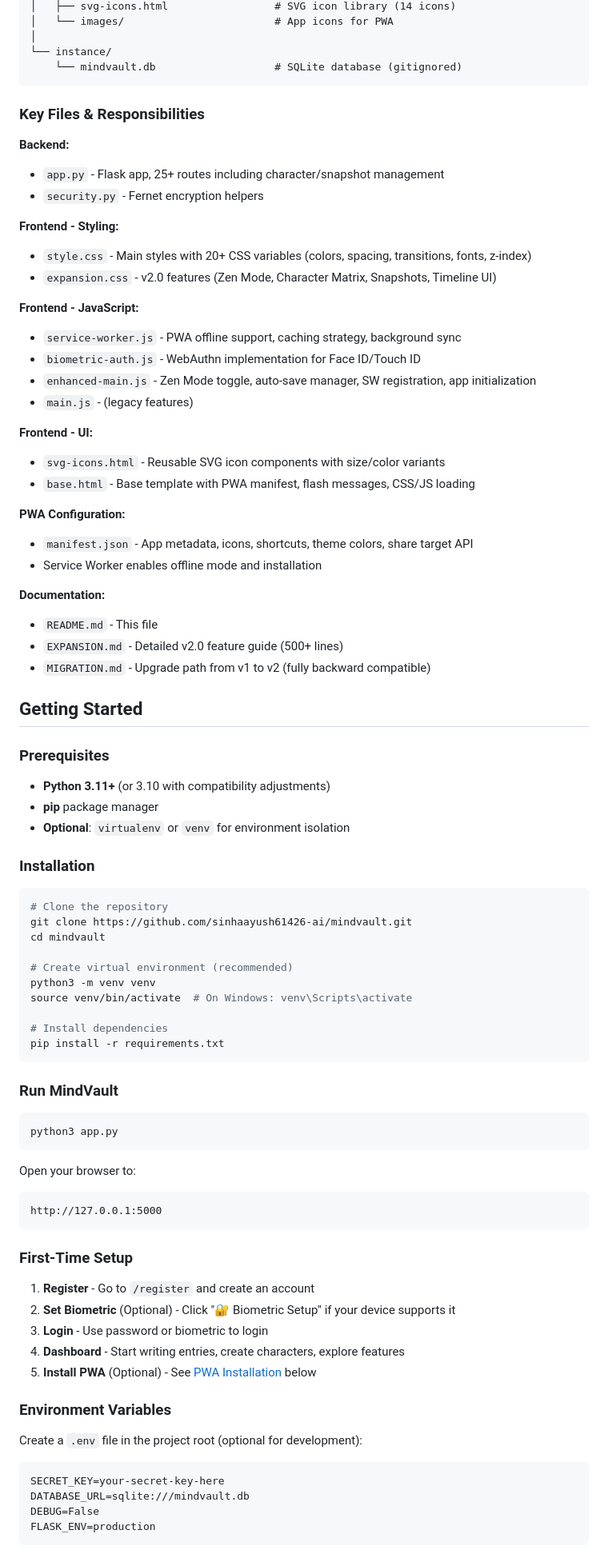
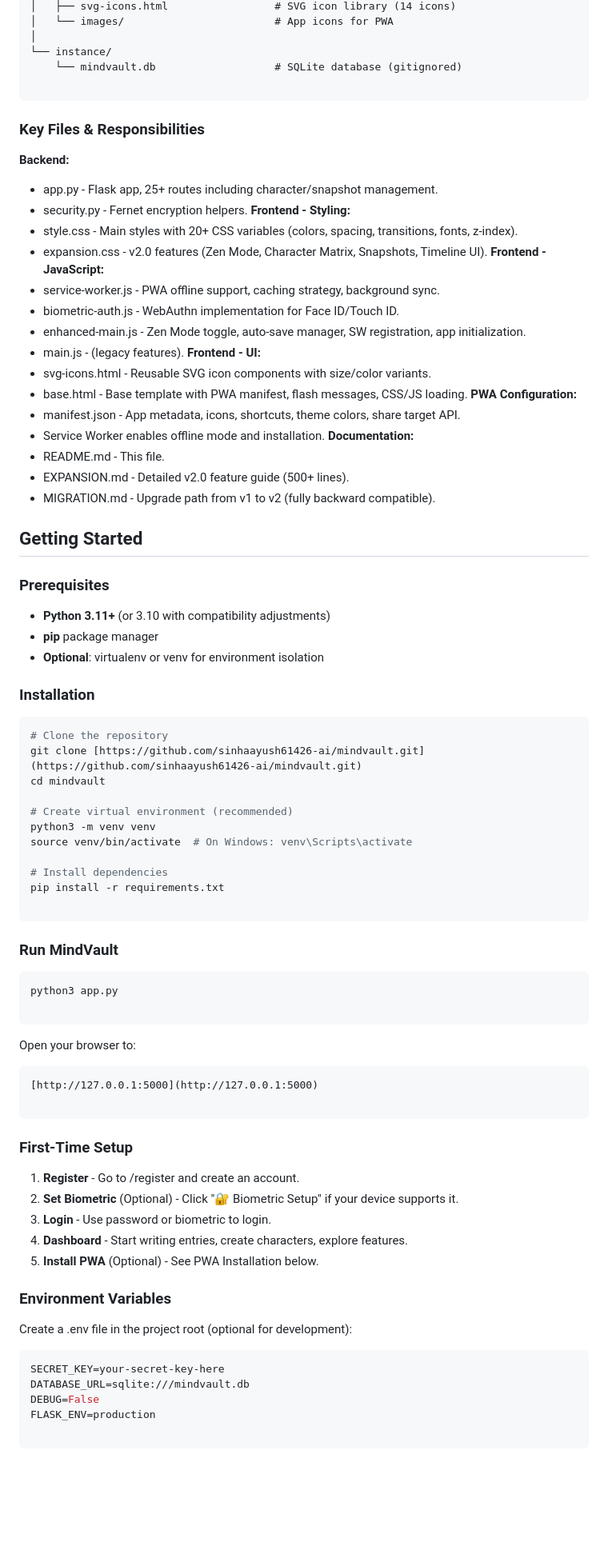
Before and after one commit to sinhaayush61426-ai/mindvault, a Markdown page: README.md, the part around one of its changes. Shown at 80% size. GitHub-like rendering; blank space fills up the shorter version.

````diff
--- a/README.md
+++ b/README.md
@@ -211,50 +228,39 @@ mindvault/
 │
 └── instance/
     └── mindvault.db                   # SQLite database (gitignored)
+
 ```
-
 ### Key Files & Responsibilities
-
 **Backend:**
-- `app.py` - Flask app, 25+ routes including character/snapshot management
-- `security.py` - Fernet encryption helpers
-
+ * app.py - Flask app, 25+ routes including character/snapshot management.
+ * security.py - Fernet encryption helpers.
 **Frontend - Styling:**
-- `style.css` - Main styles with 20+ CSS variables (colors, spacing, transitions, fonts, z-index)
-- `expansion.css` - v2.0 features (Zen Mode, Character Matrix, Snapshots, Timeline UI)
-
+ * style.css - Main styles with 20+ CSS variables (colors, spacing, transitions, fonts, z-index).
+ * expansion.css - v2.0 features (Zen Mode, Character Matrix, Snapshots, Timeline UI).
 **Frontend - JavaScript:**
-- `service-worker.js` - PWA offline support, caching strategy, background sync
-- `biometric-auth.js` - WebAuthn implementation for Face ID/Touch ID
-- `enhanced-main.js` - Zen Mode toggle, auto-save manager, SW registration, app initialization
-- `main.js` - (legacy features)
-
+ * service-worker.js - PWA offline support, caching strategy, background sync.
+ * biometric-auth.js - WebAuthn implementation for Face ID/Touch ID.
+ * enhanced-main.js - Zen Mode toggle, auto-save manager, SW registration, app initialization.
+ * main.js - (legacy features).
 **Frontend - UI:**
-- `svg-icons.html` - Reusable SVG icon components with size/color variants
-- `base.html` - Base template with PWA manifest, flash messages, CSS/JS loading
-
+ * svg-icons.html - Reusable SVG icon components with size/color variants.
+ * base.html - Base template with PWA manifest, flash messages, CSS/JS loading.
 **PWA Configuration:**
-- `manifest.json` - App metadata, icons, shortcuts, theme colors, share target API
-- Service Worker enables offline mode and installation
-
+ * manifest.json - App metadata, icons, shortcuts, theme colors, share target API.
+ * Service Worker enables offline mode and installation.
 **Documentation:**
-- `README.md` - This file
-- `EXPANSION.md` - Detailed v2.0 feature guide (500+ lines)
-- `MIGRATION.md` - Upgrade path from v1 to v2 (fully backward compatible)
-
+ * README.md - This file.
+ * EXPANSION.md - Detailed v2.0 feature guide (500+ lines).
+ * MIGRATION.md - Upgrade path from v1 to v2 (fully backward compatible).
 ## Getting Started
-
 ### Prerequisites
-
-- **Python 3.11+** (or 3.10 with compatibility adjustments)
-- **pip** package manager
-- **Optional**: `virtualenv` or `venv` for environment isolation
-
+ * **Python 3.11+** (or 3.10 with compatibility adjustments)
+ * **pip** package manager
+ * **Optional**: virtualenv or venv for environment isolation
 ### Installation
-
 ```bash
 # Clone the repository
-git clone https://github.com/sinhaayush61426-ai/mindvault.git
+git clone [https://github.com/sinhaayush61426-ai/mindvault.git](https://github.com/sinhaayush61426-ai/mindvault.git)
 cd mindvault
 
 # Create virtual environment (recommended)
@@ -263,35 +269,30 @@ source venv/bin/activate  # On Windows: venv\Scripts\activate
 
 # Install dependencies
 pip install -r requirements.txt
+
 ```
-
 ### Run MindVault
-
 ```bash
 python3 app.py
-```
-
-Open your browser to:
 
 ```
-http://127.0.0.1:5000
-```
-
-### First-Time Setup
-
-1. **Register** - Go to `/register` and create an account
-2. **Set Biometric** (Optional) - Click "🔐 Biometric Setup" if your device supports it
-3. **Login** - Use password or biometric to login
-4. **Dashboard** - Start writing entries, create characters, explore features
-5. **Install PWA** (Optional) - See [PWA Installation](#pwa-installation) below
-
-### Environment Variables
-
-Create a `.env` file in the project root (optional for development):
+Open your browser to:
+```text
+[http://127.0.0.1:5000](http://127.0.0.1:5000)
 
 ```
+### First-Time Setup
+ 1. **Register** - Go to /register and create an account.
+ 2. **Set Biometric** (Optional) - Click "🔐 Biometric Setup" if your device supports it.
+ 3. **Login** - Use password or biometric to login.
+ 4. **Dashboard** - Start writing entries, create characters, explore features.
+ 5. **Install PWA** (Optional) - See PWA Installation below.
+### Environment Variables
+Create a .env file in the project root (optional for development):
+```env
 SECRET_KEY=your-secret-key-here
 DATABASE_URL=sqlite:///mindvault.db
 DEBUG=False
 FLASK_ENV=production
+
 ```
````
Also changed, not shown: other parts of README.md (+267 -309 lines).
